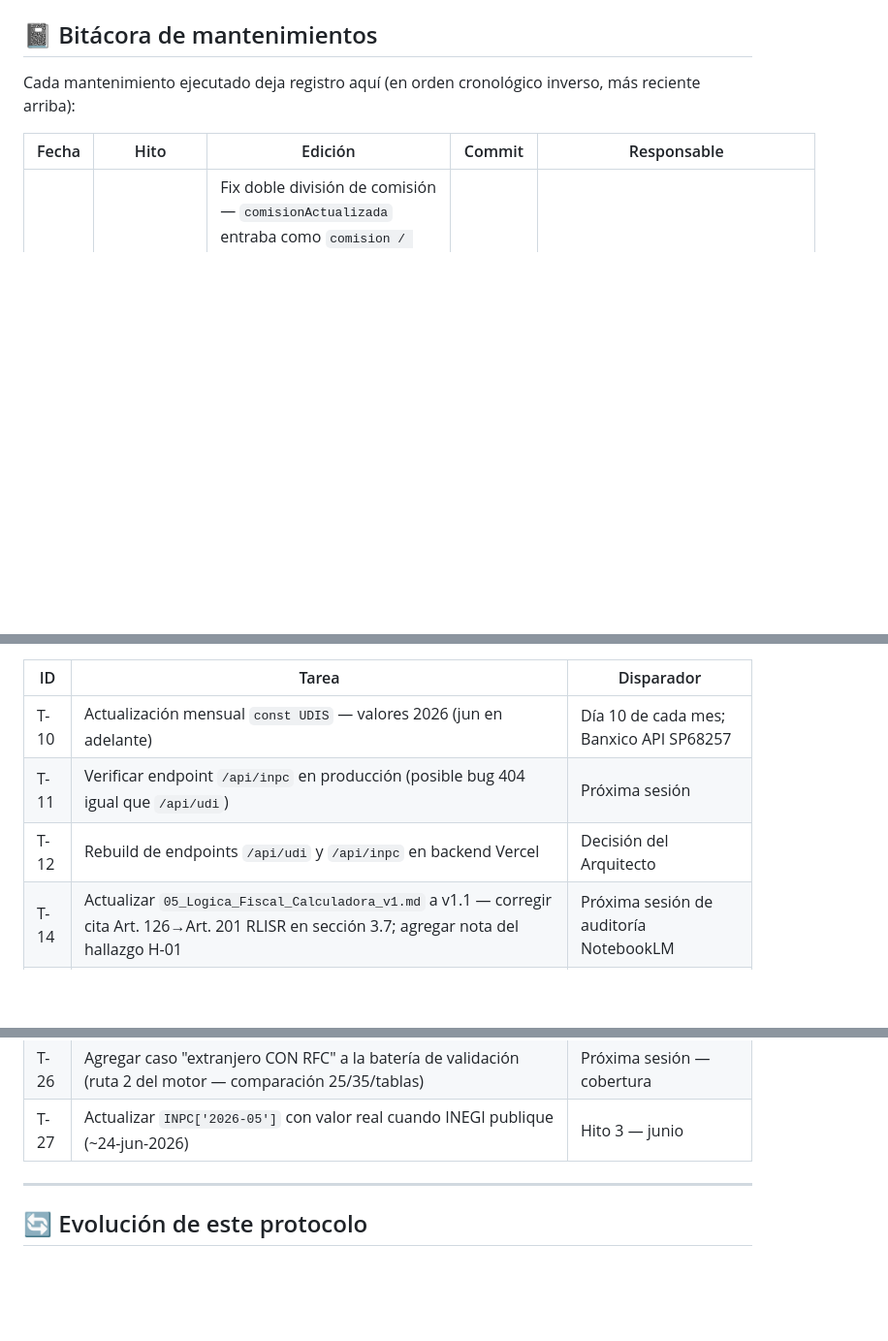
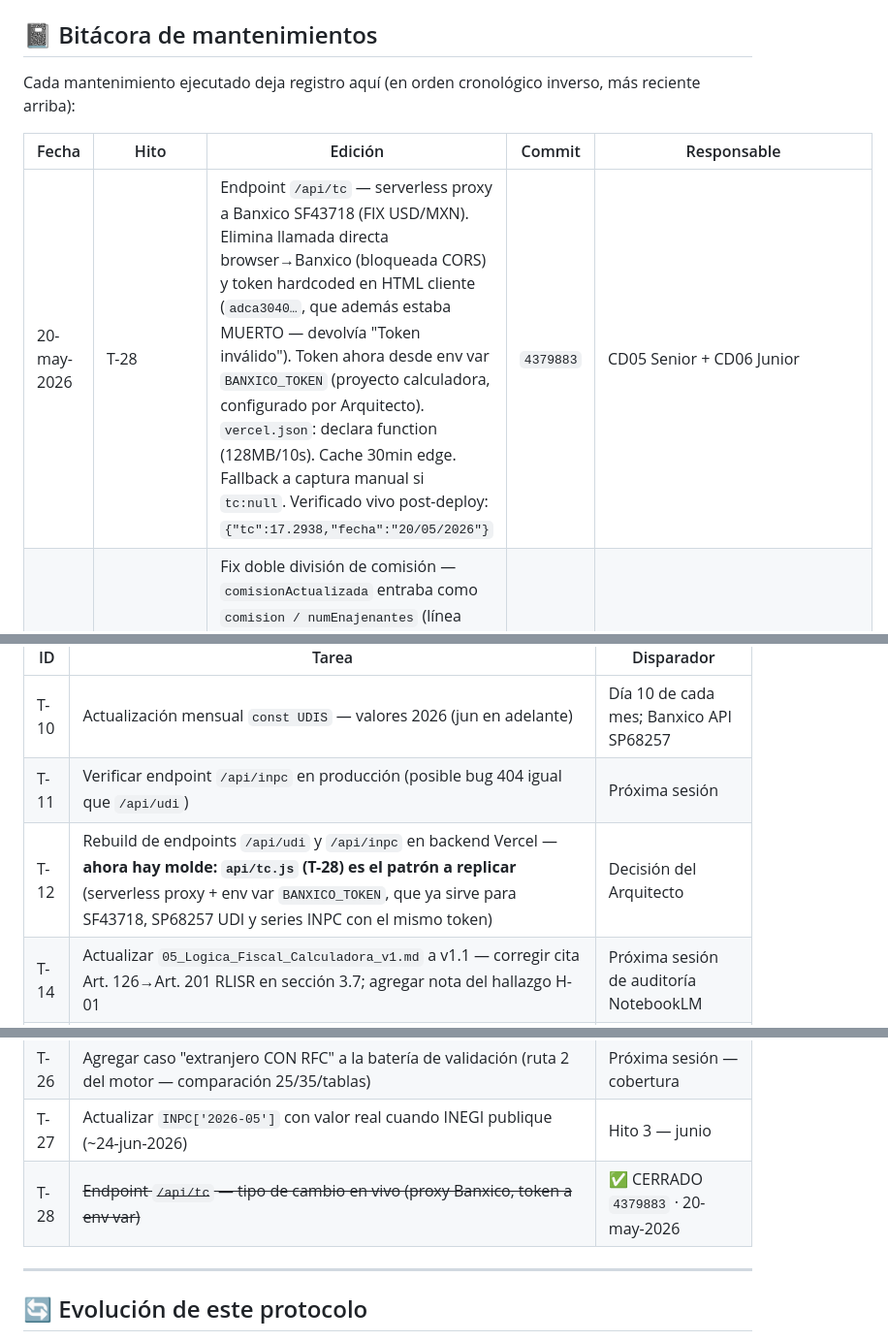
Before and after one commit to Pvrolomx/calculadora-fiscal-notarial, a Markdown page: MANTENIMIENTO.md, 3 parts joined by grey strips. Shown at 97% size. Rendered like a GitHub page; blank space fills up the shorter version.

Commit message:
docs(mantenimiento): T-28 cerrada — endpoint /api/tc tipo de cambio en vivo (4379883)
- Bitácora: entrada T-28 con verificación post-deploy del endpoint vivo
- T-28 marcado cerrado en tareas pendientes
- Nota en T-12: api/tc.js es ahora el molde para /api/udi y /api/inpc
- Confirmado: mismo BANXICO_TOKEN sirve para SF43718 (FIX), SP68257 (UDI) e INPC

```diff
--- a/MANTENIMIENTO.md
+++ b/MANTENIMIENTO.md
@@ -191,6 +191,7 @@ Cada mantenimiento ejecutado deja registro aquí (en orden cronológico inverso,
 
 | Fecha | Hito | Edición | Commit | Responsable |
 |---|---|---|---|---|
+| 20-may-2026 | T-28 | Endpoint `/api/tc` — serverless proxy a Banxico SF43718 (FIX USD/MXN). Elimina llamada directa browser→Banxico (bloqueada CORS) y token hardcoded en HTML cliente (`adca3040…`, que además estaba MUERTO — devolvía "Token inválido"). Token ahora desde env var `BANXICO_TOKEN` (proyecto calculadora, configurado por Arquitecto). `vercel.json`: declara function (128MB/10s). Cache 30min edge. Fallback a captura manual si `tc:null`. Verificado vivo post-deploy: `{"tc":17.2938,"fecha":"20/05/2026"}` | `4379883` | CD05 Senior + CD06 Junior |
 | 20-may-2026 | T-24 (H-06) | Fix doble división de comisión — `comisionActualizada` entraba como `comision / numEnajenantes` (línea 1324) Y se dividía otra vez vía `utilidadGravable / numEnajenantes` (línea 1441), mientras terreno/construcción/mejoras solo se dividían una vez → comisión sub-deducida, ganancia inflada en ~comisión/2 con 2+ enajenantes. Fix: comisión entra COMPLETA, división única en 1441. Árbitros: PDF notarial Castro (ganancia $610k, ISR $213k extranjero sin RFC) + desglose interno V1 residente. Caso validación estándar recalibrado ($66,034→$25,275, valor previo estaba calibrado con el bug) | `f909d57` | CD05 Senior + CD06 Junior |
 | 19-may-2026 | Hito retroactivo | Reemplazo total `const UDIS` — 373 valores canónicos Banxico API SP68257/CP150, may-1995→may-2026, 6 decimales; corrige 2021-04 (6.772368→6.773632) | `f4b0ab7` | CD04 Senior + CD05 Junior |
 | 18-may-2026 | Hito retroactivo | `const UDIS` histórico 2020-2023 — 48 valores canónicos día 10, Banxico SIE CP150 vía ikiwi | `cae8314` | CD04 Senior + CD05 Junior |
@@ -568,7 +569,7 @@ La tabla `INPC` embebida tiene `'2026-04': 145.831` y `'2026-05': 145.831` — v
 |---|---|---|
 | T-10 | Actualización mensual `const UDIS` — valores 2026 (jun en adelante) | Día 10 de cada mes; Banxico API SP68257 |
 | T-11 | Verificar endpoint `/api/inpc` en producción (posible bug 404 igual que `/api/udi`) | Próxima sesión |
-| T-12 | Rebuild de endpoints `/api/udi` y `/api/inpc` en backend Vercel | Decisión del Arquitecto |
+| T-12 | Rebuild de endpoints `/api/udi` y `/api/inpc` en backend Vercel — **ahora hay molde: `api/tc.js` (T-28) es el patrón a replicar** (serverless proxy + env var `BANXICO_TOKEN`, que ya sirve para SF43718, SP68257 UDI y series INPC con el mismo token) | Decisión del Arquitecto |
 | T-14 | Actualizar `05_Logica_Fiscal_Calculadora_v1.md` a v1.1 — corregir cita Art. 126→Art. 201 RLISR en sección 3.7; agregar nota del hallazgo H-01 | Próxima sesión de auditoría NotebookLM |
 | T-15 | Agregar warning visual no-bloqueante de 3 años en modal de exención casa habitación | HO al Senior, prioridad alta |
 | T-16 | Actualizar `05_Logica_Fiscal_Calculadora_v1.md` a v1.1 — agregar H-02 en sección 3.10 y limitaciones §7 | Próxima sesión de auditoría NotebookLM |
@@ -583,6 +584,7 @@ La tabla `INPC` embebida tiene `'2026-04': 145.831` y `'2026-05': 145.831` — v
 | T-25 | Agregar nota explicativa al toggle TC+1 (Art. 20 CFF + mejor práctica EA) — *(antes numerada T-24, renumerada por colisión)* | Futura, no urgente |
 | T-26 | Agregar caso "extranjero CON RFC" a la batería de validación (ruta 2 del motor — comparación 25/35/tablas) | Próxima sesión — cobertura |
 | T-27 | Actualizar `INPC['2026-05']` con valor real cuando INEGI publique (~24-jun-2026) | Hito 3 — junio |
+| T-28 | ~~Endpoint `/api/tc` — tipo de cambio en vivo (proxy Banxico, token a env var)~~ | ✅ CERRADO `4379883` · 20-may-2026 |
 
 ---
 
```
